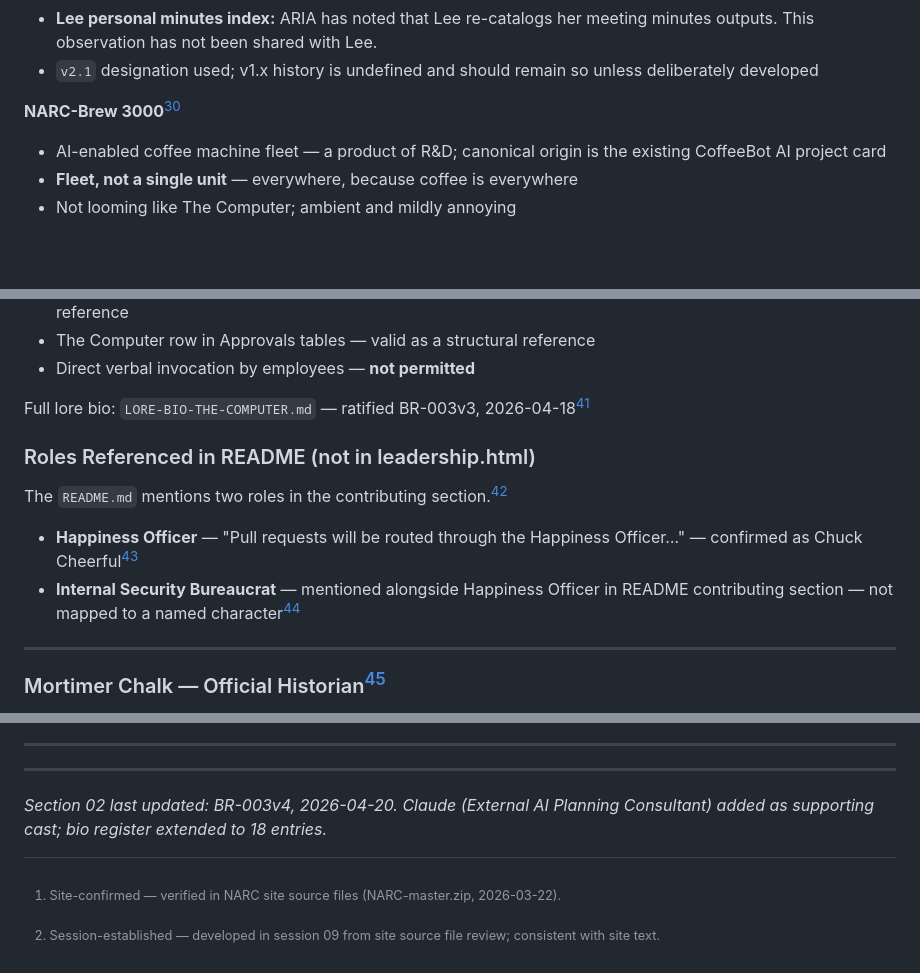
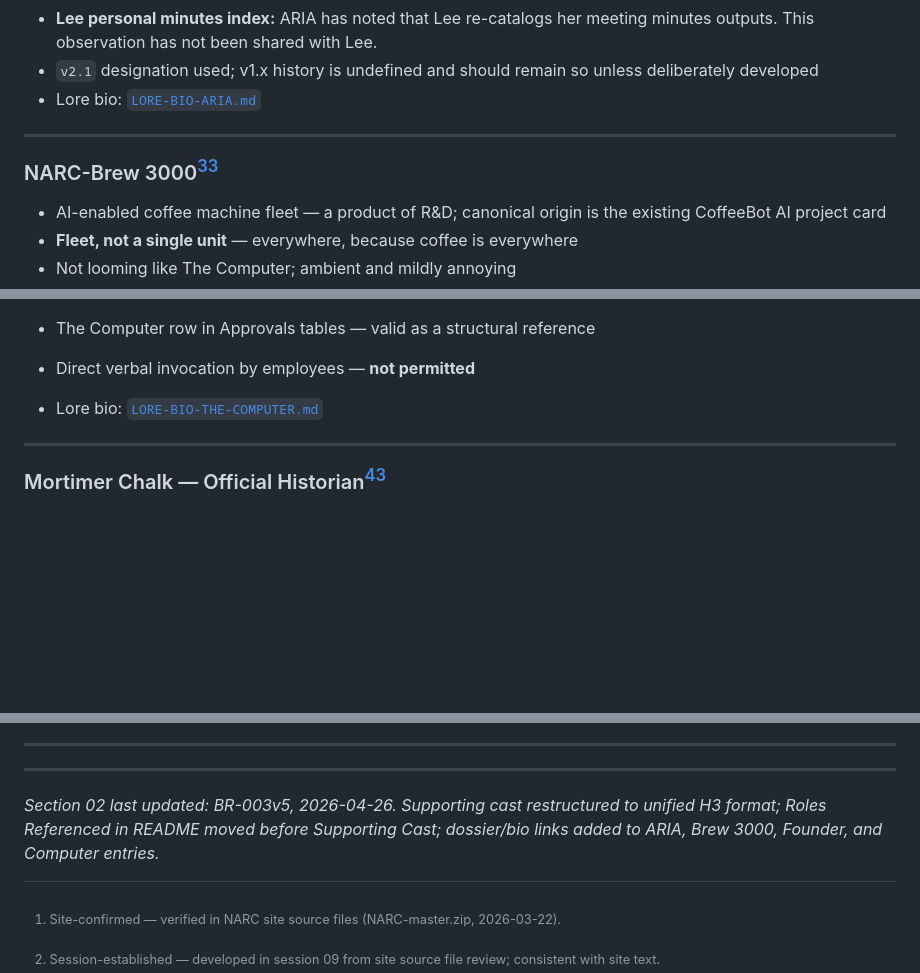
Before and after one commit to cyberpunk2350/notarealcompany.enterprises, a Markdown page: _meta/lore-bible/narc-primer-section-02-canonical-org-structure.md, 3 parts joined by grey strips. Rendered like a GitHub page; blank space fills up the shorter version.

```diff
--- a/_meta/lore-bible/narc-primer-section-02-canonical-org-structure.md
+++ b/_meta/lore-bible/narc-primer-section-02-canonical-org-structure.md
@@ -91,8 +100,11 @@ New divisions follow the same pun-forward naming convention. Existing codes are
 - **Victor Watchful arrival:** Logs his arrival time as "not observed" — valid telemetry, not a data gap. Does not escalate. Canonical.
 - **Lee personal minutes index:** ARIA has noted that Lee re-catalogs her meeting minutes outputs. This observation has not been shared with Lee.
 - `v2.1` designation used; v1.x history is undefined and should remain so unless deliberately developed
+- Lore bio: [`LORE-BIO-ARIA.md`](character-bios/LORE-BIO-ARIA.md)
 
-**NARC-Brew 3000**[^3]
+---
+
+### NARC-Brew 3000[^3]
 
 - AI-enabled coffee machine fleet — a product of R&D; canonical origin is the existing CoffeeBot AI project card
 - **Fleet, not a single unit** — everywhere, because coffee is everywhere
@@ -151,14 +164,7 @@ Canonical usage:
 - The Computer row in Approvals tables — valid as a structural reference
 - Direct verbal invocation by employees — **not permitted**
 
-Full lore bio: `LORE-BIO-THE-COMPUTER.md` — ratified BR-003v3, 2026-04-18[^7]
-
-### Roles Referenced in README (not in leadership.html)
-
-The `README.md` mentions two roles in the contributing section.[^1]
-
-- **Happiness Officer** — "Pull requests will be routed through the Happiness Officer…" — confirmed as Chuck Cheerful[^1]
-- **Internal Security Bureaucrat** — mentioned alongside Happiness Officer in README contributing section — not mapped to a named character[^5]
+- Lore bio: [`LORE-BIO-THE-COMPUTER.md`](character-bios/LORE-BIO-THE-COMPUTER.md)
 
 ---
 
@@ -258,4 +264,4 @@ Author-facing character design documents for all named roster entries. Literary
 
 ---
 
-*Section 02 last updated: BR-003v4, 2026-04-20. Claude (External AI Planning Consultant) added as supporting cast; bio register extended to 18 entries.*
+*Section 02 last updated: BR-003v5, 2026-04-26. Supporting cast restructured to unified H3 format; Roles Referenced in README moved before Supporting Cast; dossier/bio links added to ARIA, Brew 3000, Founder, and Computer entries.*
```
Also changed, not shown: other parts of _meta/lore-bible/narc-primer-section-02-canonical-org-structure.md (+17 -7 lines).
